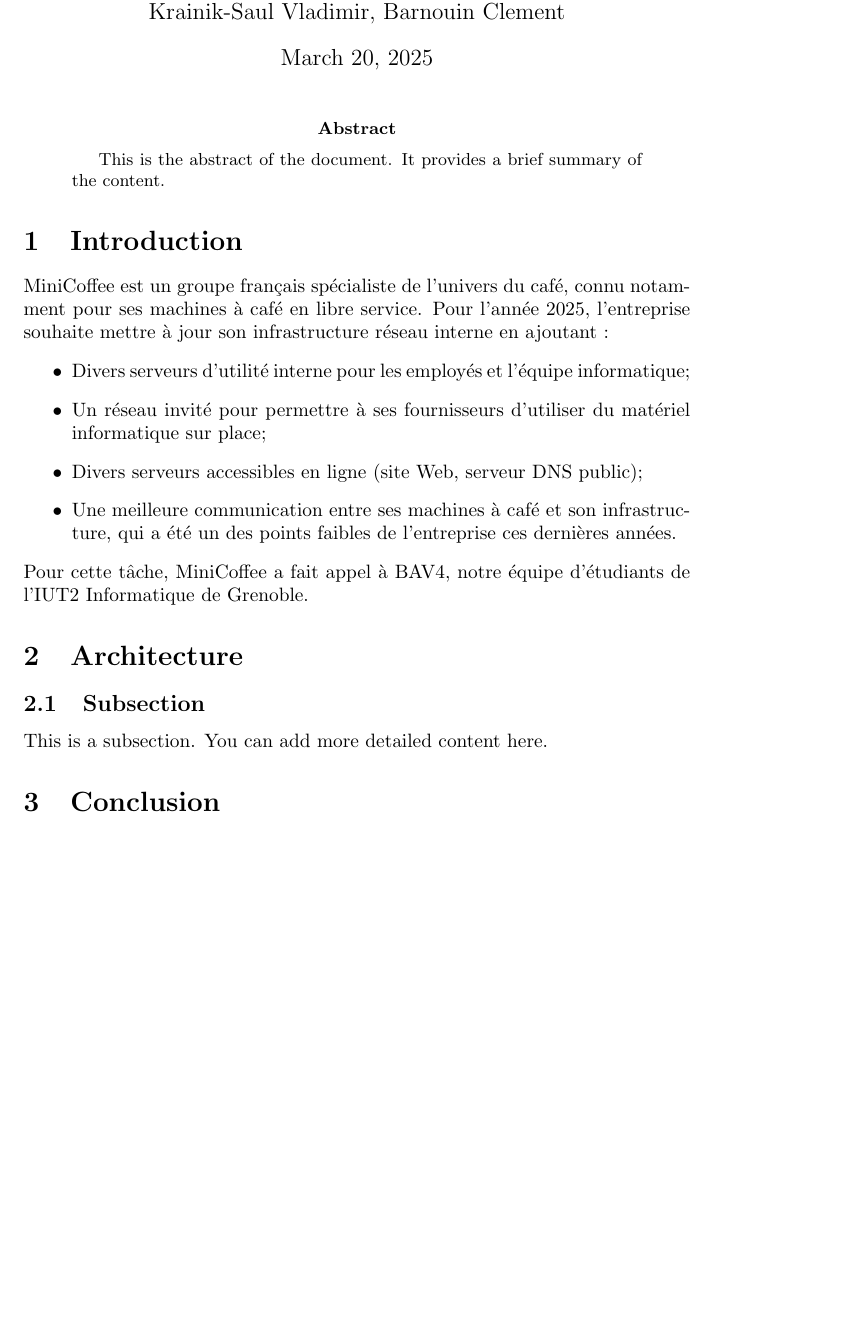
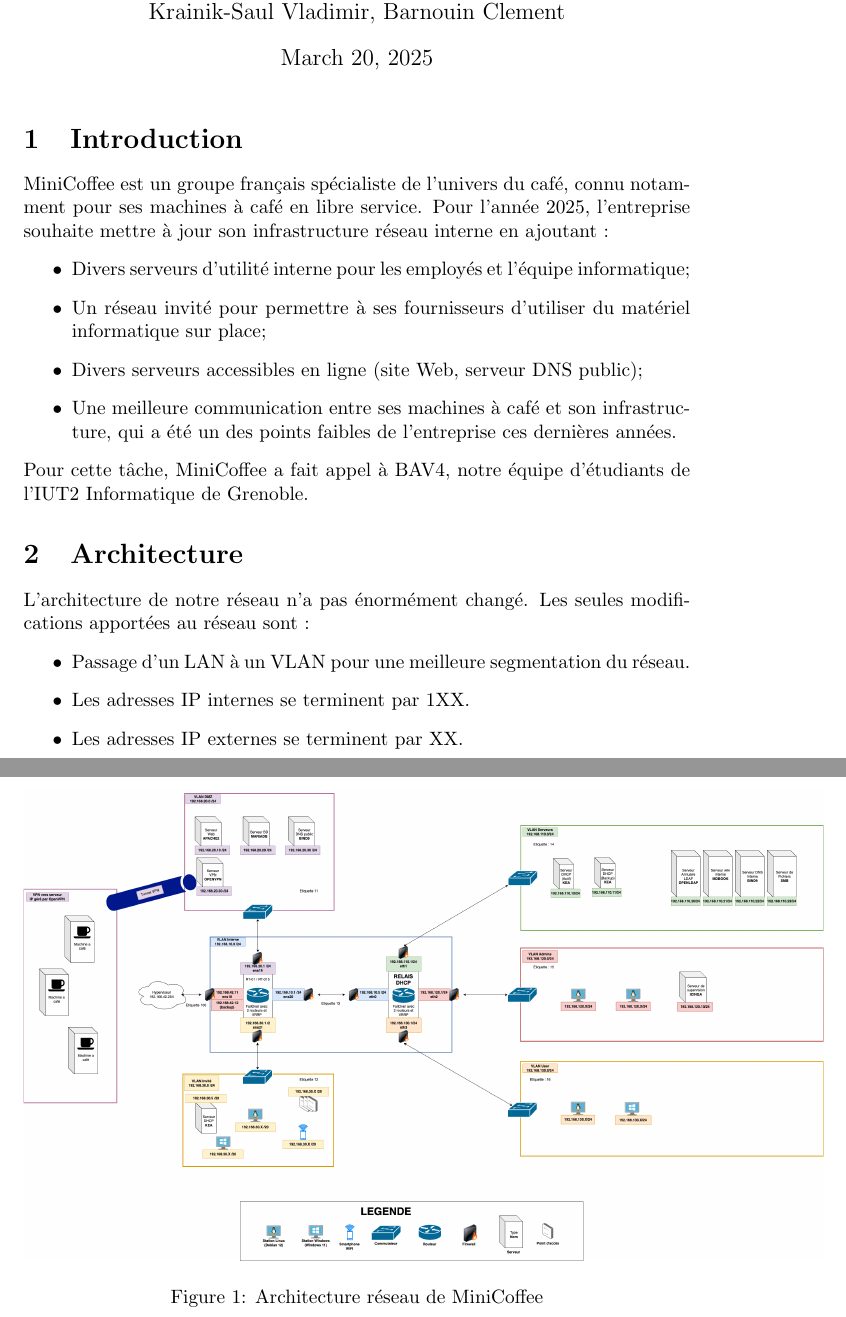
Before and after one commit to ZayPhiXx/SAE-4.01, a LaTeX document (livrable 5/Livrable5.tex): part of page 2 of 3 before the commit and two parts of pages 2 and 3 of 4 after it, the two joined at a grey line, cut so that both start at the same text, the shorter picture padded with empty space. Compiled offline with pdfLaTeX.

Commit message:
feat: creation de l' Introduction et de l'architecture de notre réseau

```diff
--- a/livrable 5/Livrable5.tex
+++ b/livrable 5/Livrable5.tex
@@ -17,9 +17,6 @@
 
 \maketitle
 
-\begin{abstract}
-This is the abstract of the document. It provides a brief summary of the content.
-\end{abstract}
 
 \section{Introduction}
 MiniCoffee est un groupe français spécialiste de l’univers du café, connu notamment pour ses machines à café en libre service. Pour l’année 2025, l’entreprise souhaite mettre à jour son infrastructure réseau interne en ajoutant :
@@ -32,16 +29,23 @@
 Pour cette tâche, MiniCoffee a fait appel à BAV4, notre équipe d’étudiants de l’IUT2 Informatique de Grenoble.
 
 \section{Architecture}
+L'architecture de notre réseau n'a pas énormément changé.
+Les seules modifications apportées au réseau sont :
+\begin{itemize}
+    \item Passage d'un LAN à un VLAN pour une meilleure segmentation du réseau.
+    \item Les adresses IP internes se terminent par 1XX.
+    \item Les adresses IP externes se terminent par XX.
+\end{itemize}
 
 \begin{figure}
-    \includegraphics{image.png}
-    \caption{Titre de la figure}
-    \end{figure}
+    \centering
+    \includegraphics[width=1.2\textwidth, trim=0 0 0 2.3cm, clip]{../assets/Architecture.drawio.png}
+    \caption{Architecture réseau de MiniCoffee}
+\end{figure}
 
-\subsection{Subsection}
-This is a subsection. You can add more detailed content here.
+\clearpage
 
-\section{Conclusion}
+\section{Ressources Matérielles utilisées}
 This is the conclusion section. Summarize your findings or the main points of your document here.
 
 \end{document}
```
Also changed, not shown: livrable 5/Livrable5.pdf, 5 other files.
